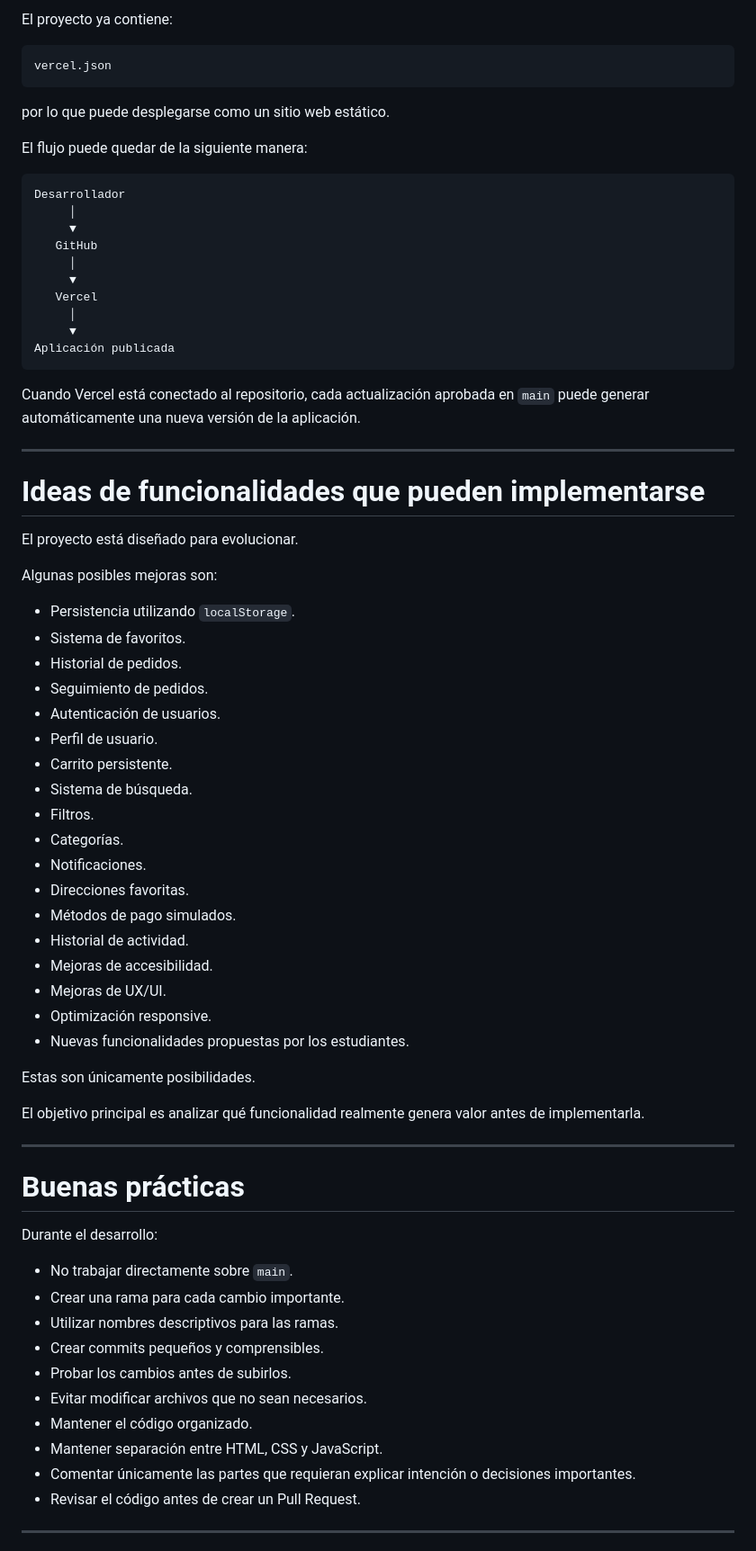
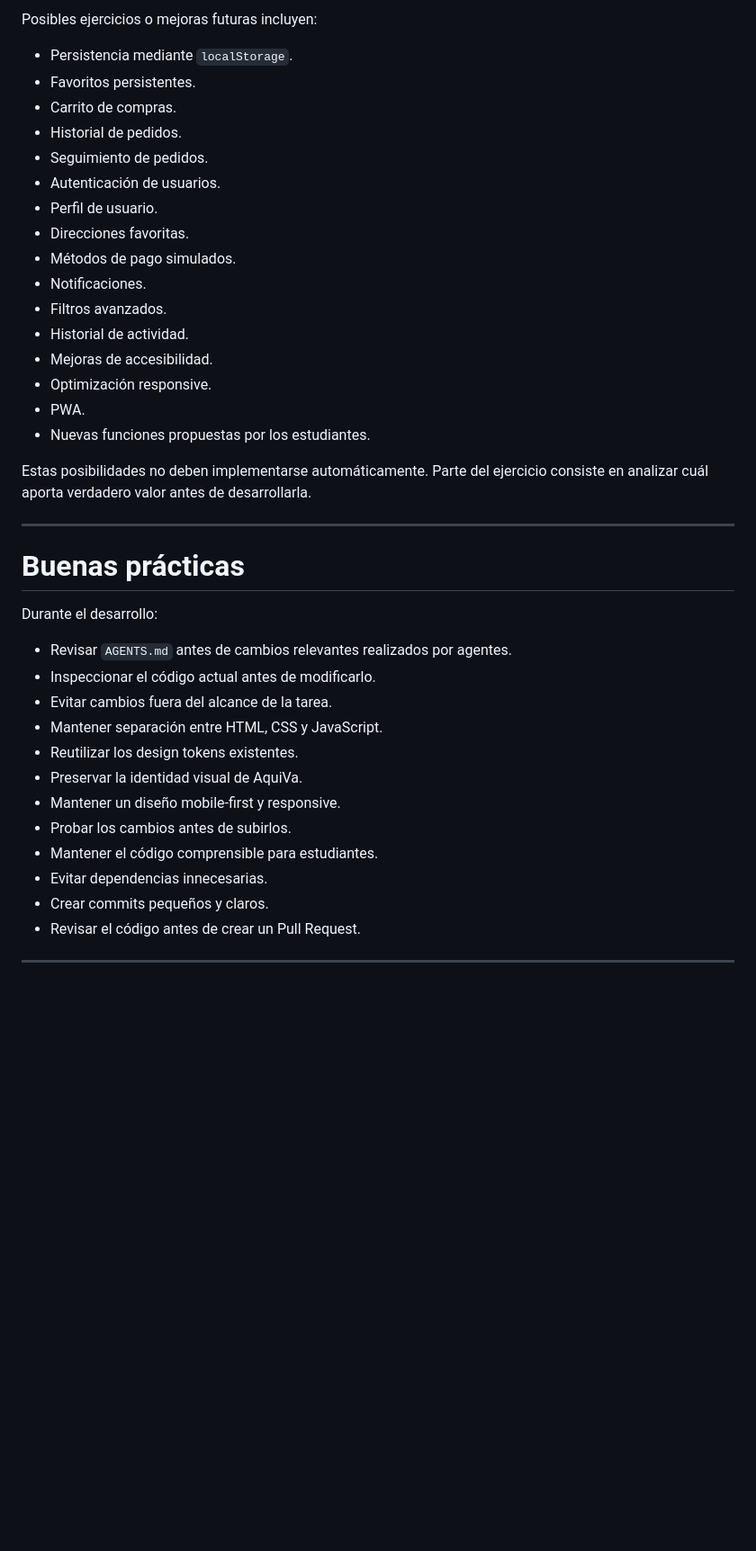
Before and after one commit to inpev/AquiVa, a Markdown page: README.md, the part around one of its changes. Shown at 90% size. Rendered like a GitHub page; blank space fills up the shorter version.

````diff
--- a/README.md
+++ b/README.md
@@ -477,59 +503,24 @@ AquiVa también puede publicarse en Internet utilizando **Vercel**.
 
-El proyecto ya contiene:
+Posibles ejercicios o mejoras futuras incluyen:
 
-```text
-vercel.json
-```
-
-por lo que puede desplegarse como un sitio web estático.
-
-El flujo puede quedar de la siguiente manera:
-
-```text
-Desarrollador
-     │
-     ▼
-   GitHub
-     │
-     ▼
-   Vercel
-     │
-     ▼
-Aplicación publicada
-```
-
-Cuando Vercel está conectado al repositorio, cada actualización aprobada en `main` puede generar automáticamente una nueva versión de la aplicación.
-
----
-
-# Ideas de funcionalidades que pueden implementarse
-
-El proyecto está diseñado para evolucionar.
-
-Algunas posibles mejoras son:
-
-- Persistencia utilizando `localStorage`.
-- Sistema de favoritos.
+- Persistencia mediante `localStorage`.
+- Favoritos persistentes.
+- Carrito de compras.
 - Historial de pedidos.
 - Seguimiento de pedidos.
 - Autenticación de usuarios.
 - Perfil de usuario.
-- Carrito persistente.
-- Sistema de búsqueda.
-- Filtros.
-- Categorías.
-- Notificaciones.
 - Direcciones favoritas.
 - Métodos de pago simulados.
+- Notificaciones.
+- Filtros avanzados.
 - Historial de actividad.
 - Mejoras de accesibilidad.
-- Mejoras de UX/UI.
 - Optimización responsive.
-- Nuevas funcionalidades propuestas por los estudiantes.
+- PWA.
+- Nuevas funciones propuestas por los estudiantes.
 
-Estas son únicamente posibilidades.
-
-El objetivo principal es analizar qué funcionalidad realmente genera valor antes de implementarla.
+Estas posibilidades no deben implementarse automáticamente. Parte del ejercicio consiste en analizar cuál aporta verdadero valor antes de desarrollarla.
 
 ---
 
@@ -537,15 +528,17 @@ El objetivo principal es analizar qué funcionalidad realmente genera valor ante
 
 Durante el desarrollo:
 
-- No trabajar directamente sobre `main`.
-- Crear una rama para cada cambio importante.
-- Utilizar nombres descriptivos para las ramas.
-- Crear commits pequeños y comprensibles.
+- Revisar `AGENTS.md` antes de cambios relevantes realizados por agentes.
+- Inspeccionar el código actual antes de modificarlo.
+- Evitar cambios fuera del alcance de la tarea.
+- Mantener separación entre HTML, CSS y JavaScript.
+- Reutilizar los design tokens existentes.
+- Preservar la identidad visual de AquiVa.
+- Mantener un diseño mobile-first y responsive.
 - Probar los cambios antes de subirlos.
-- Evitar modificar archivos que no sean necesarios.
-- Mantener el código organizado.
-- Mantener separación entre HTML, CSS y JavaScript.
-- Comentar únicamente las partes que requieran explicar intención o decisiones importantes.
+- Mantener el código comprensible para estudiantes.
+- Evitar dependencias innecesarias.
+- Crear commits pequeños y claros.
 - Revisar el código antes de crear un Pull Request.
 
 ---
````
Also changed, not shown: other parts of README.md (+187 -153 lines).
